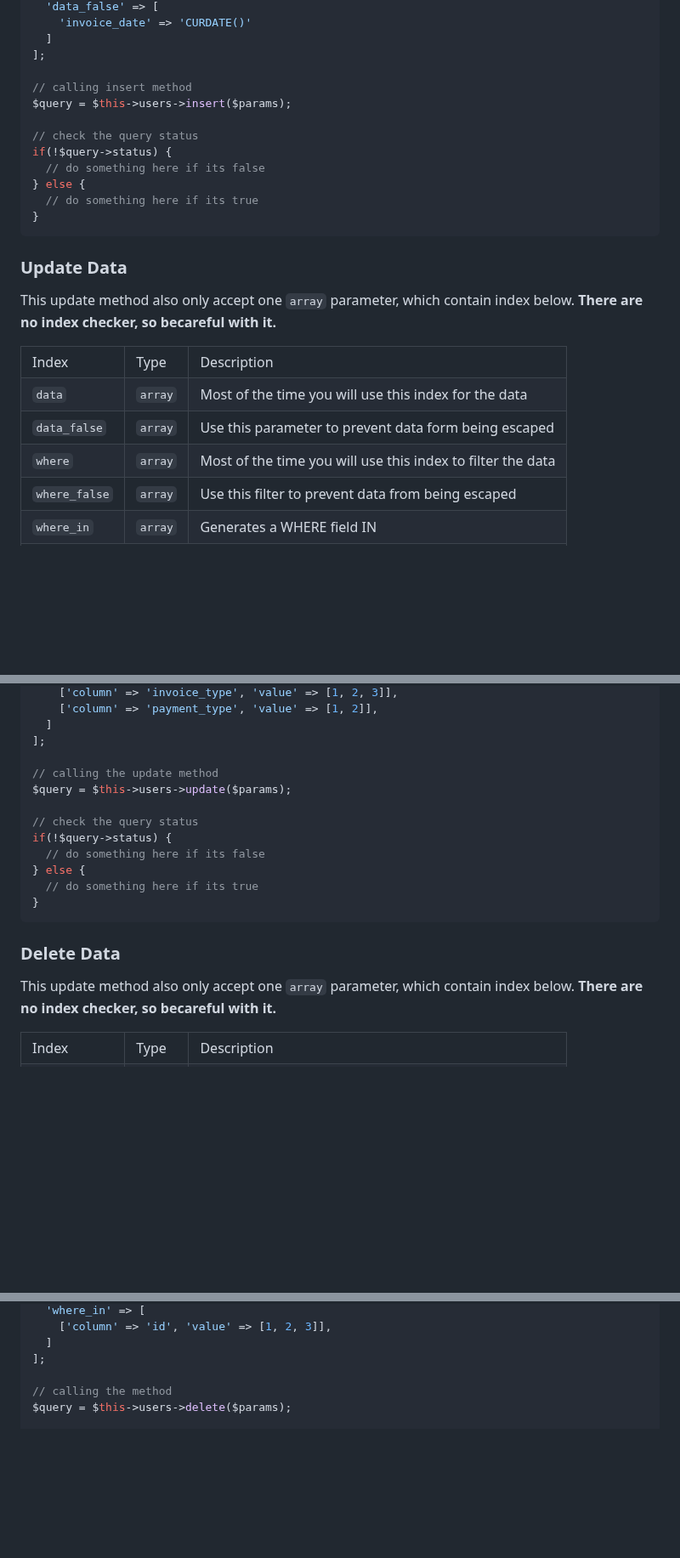
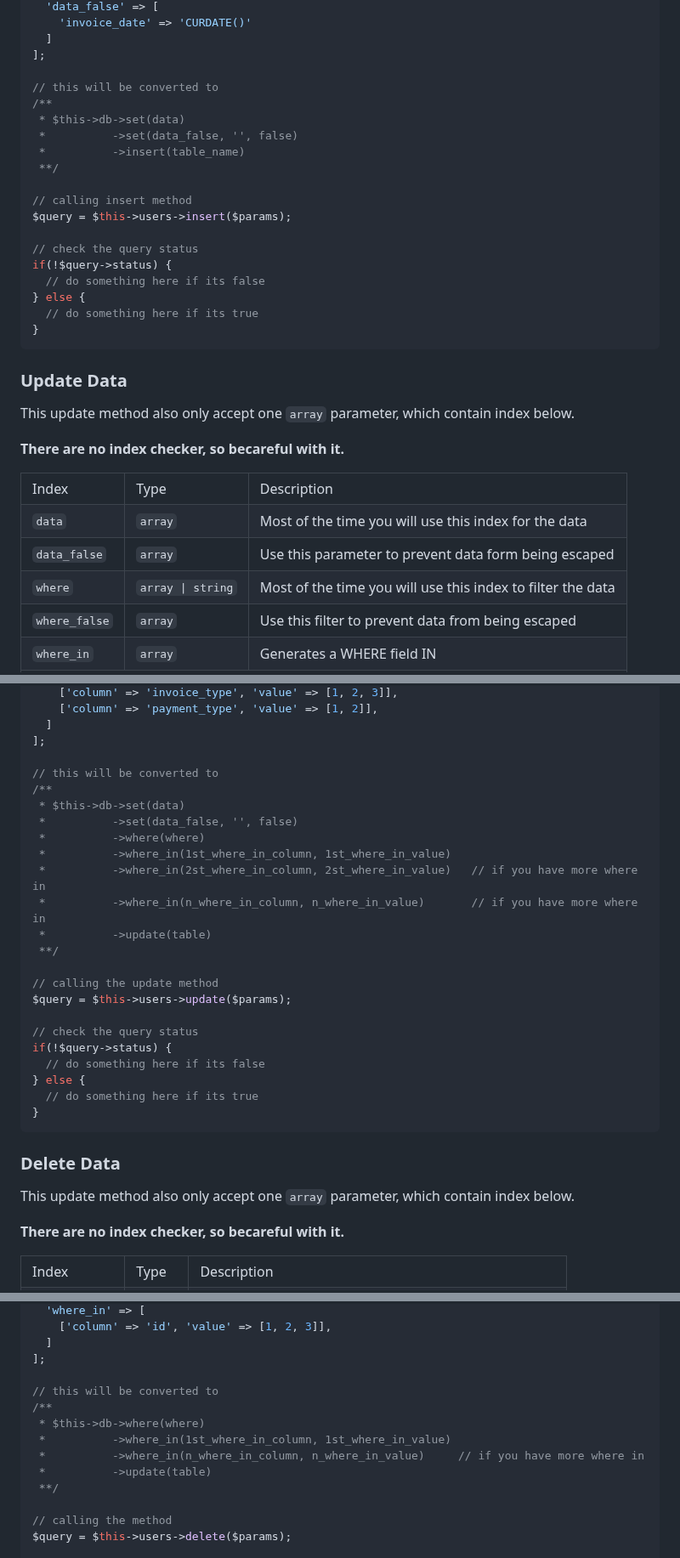
Before and after one commit to oniseven/CI3-AdminLTE, a Markdown page: README.md, 3 parts joined by grey strips. Shown at 85% size. Rendered like a GitHub page; blank space fills up the shorter version.

Commit message:
Adding MY_Model Usage Documentation

```diff
--- a/README.md
+++ b/README.md
@@ -378,6 +378,13 @@ $params = [
   ]
 ];
 
+// this will be converted to
+/**
+ * $this->db->set(data)
+ *          ->set(data_false, '', false)
+ *          ->insert(table_name)
+ **/
+
 // calling insert method
 $query = $this->users->insert($params);
 
@@ -392,6 +399,7 @@ if(!$query->status) {
 ### Update Data
 
 This update method also only accept one `array` parameter, which contain index below.
+
 **There are no index checker, so becareful with it.**
 
 <table>
@@ -412,7 +420,7 @@ This update method also only accept one `array` parameter, which contain index b
   </tr>
   <tr>
     <td><code>where</code></td>
-    <td><code>array</code></td>
+    <td><code>array | string</code></td>
     <td>Most of the time you will use this index to filter the data</td>
   </tr>
   <tr>
@@ -456,6 +464,17 @@ $params = [
   ]
 ];
 
+// this will be converted to
+/**
+ * $this->db->set(data)
+ *          ->set(data_false, '', false)
+ *          ->where(where)
+ *          ->where_in(1st_where_in_column, 1st_where_in_value)
+ *          ->where_in(2st_where_in_column, 2st_where_in_value)   // if you have more where in
+ *          ->where_in(n_where_in_column, n_where_in_value)       // if you have more where in
+ *          ->update(table)
+ **/
+
 // calling the update method
 $query = $this->users->update($params);
 
@@ -470,6 +489,7 @@ if(!$query->status) {
 ### Delete Data
 
 This update method also only accept one `array` parameter, which contain index below.
+
 **There are no index checker, so becareful with it.**
 
 <table>
@@ -516,6 +536,14 @@ $params = [
   ]
 ];
 
+// this will be converted to
+/**
+ * $this->db->where(where)
+ *          ->where_in(1st_where_in_column, 1st_where_in_value)
+ *          ->where_in(n_where_in_column, n_where_in_value)     // if you have more where in
+ *          ->update(table)
+ **/
+
 // calling the method
 $query = $this->users->delete($params);
 
```
